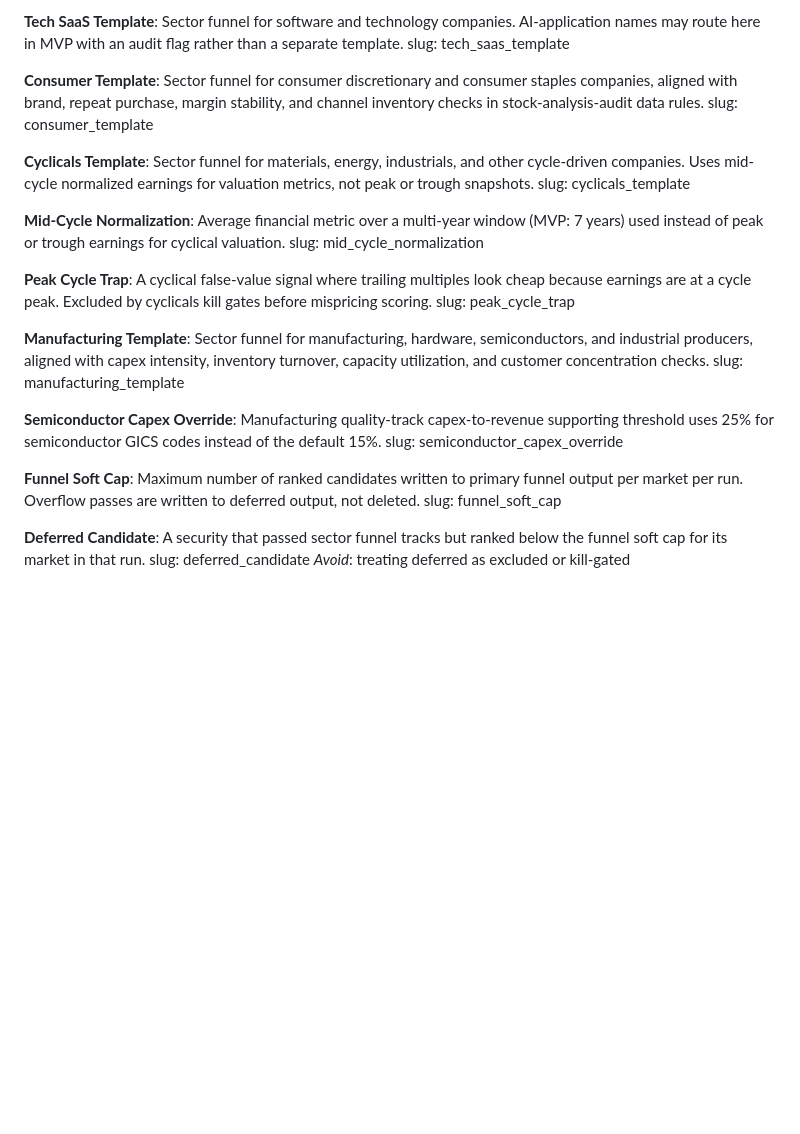
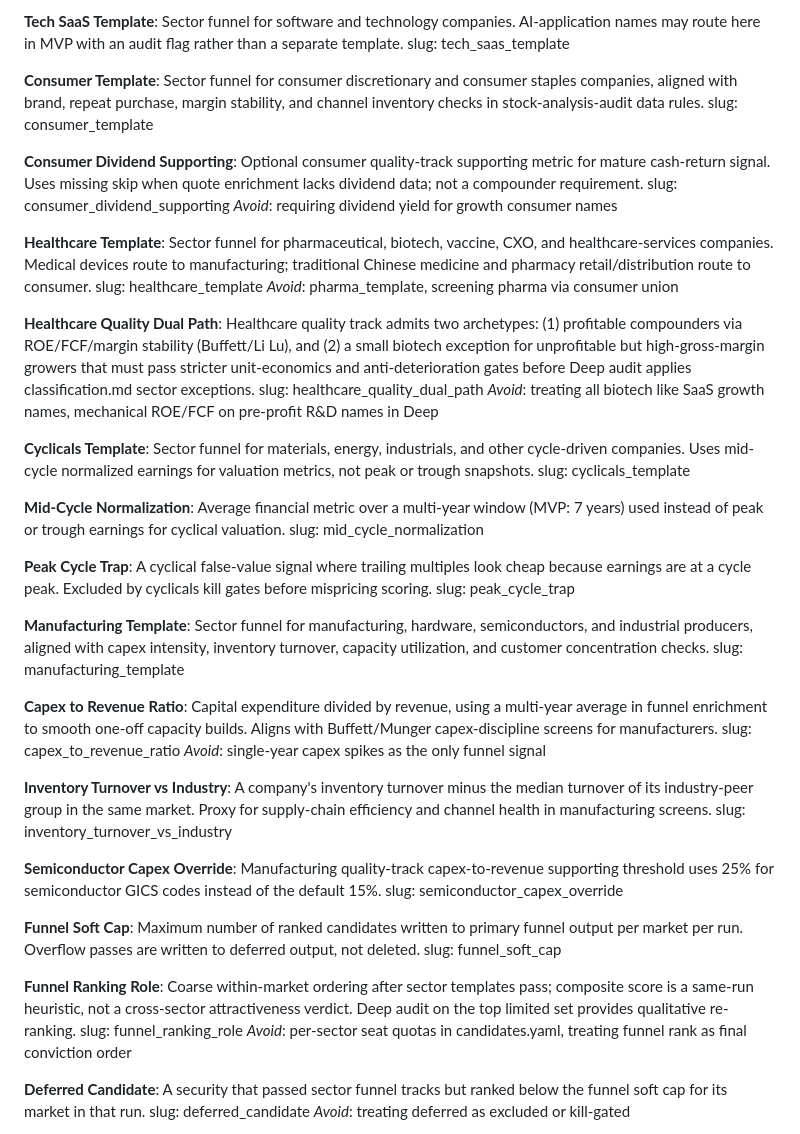
Before and after one commit to chenenpei/skills-collection, a Markdown page: skills/market-screener/CONTEXT.md, the part around the change. GitHub-like rendering; blank space fills up the shorter version.

Commit message:
Add consumer and healthcare templates to market-screener context
- Introduced new consumer dividend supporting metric and healthcare sector funnel templates.
- Added healthcare quality dual path for biotech and pharmaceutical companies.
- Implemented capex to revenue ratio and inventory turnover vs industry metrics.
- Enhanced funnel ranking role for improved candidate ordering and qualitative re-ranking.
- Added healthcare sector adjustment metrics for deep audit.

These updates expand the analytical capabilities of the market-screener, providing more nuanced insights into consumer and healthcare sectors.

```diff
--- a/skills/market-screener/CONTEXT.md
+++ b/skills/market-screener/CONTEXT.md
@@ -237,6 +237,21 @@ slug: tech_saas_template
 Sector funnel for consumer discretionary and consumer staples companies, aligned with brand, repeat purchase, margin stability, and channel inventory checks in stock-analysis-audit data rules.
 slug: consumer_template
 
+**Consumer Dividend Supporting**:
+Optional consumer quality-track supporting metric for mature cash-return signal. Uses missing skip when quote enrichment lacks dividend data; not a compounder requirement.
+slug: consumer_dividend_supporting
+_Avoid_: requiring dividend yield for growth consumer names
+
+**Healthcare Template**:
+Sector funnel for pharmaceutical, biotech, vaccine, CXO, and healthcare-services companies. Medical devices route to manufacturing; traditional Chinese medicine and pharmacy retail/distribution route to consumer.
+slug: healthcare_template
+_Avoid_: pharma_template, screening pharma via consumer union
+
+**Healthcare Quality Dual Path**:
+Healthcare quality track admits two archetypes: (1) profitable compounders via ROE/FCF/margin stability (Buffett/Li Lu), and (2) a small biotech exception for unprofitable but high-gross-margin growers that must pass stricter unit-economics and anti-deterioration gates before Deep audit applies classification.md sector exceptions.
+slug: healthcare_quality_dual_path
+_Avoid_: treating all biotech like SaaS growth names, mechanical ROE/FCF on pre-profit R&D names in Deep
+
 **Cyclicals Template**:
 Sector funnel for materials, energy, industrials, and other cycle-driven companies. Uses mid-cycle normalized earnings for valuation metrics, not peak or trough snapshots.
 slug: cyclicals_template
@@ -253,6 +268,15 @@ slug: peak_cycle_trap
 Sector funnel for manufacturing, hardware, semiconductors, and industrial producers, aligned with capex intensity, inventory turnover, capacity utilization, and customer concentration checks.
 slug: manufacturing_template
 
+**Capex to Revenue Ratio**:
+Capital expenditure divided by revenue, using a multi-year average in funnel enrichment to smooth one-off capacity builds. Aligns with Buffett/Munger capex-discipline screens for manufacturers.
+slug: capex_to_revenue_ratio
+_Avoid_: single-year capex spikes as the only funnel signal
+
+**Inventory Turnover vs Industry**:
+A company's inventory turnover minus the median turnover of its industry-peer group in the same market. Proxy for supply-chain efficiency and channel health in manufacturing screens.
+slug: inventory_turnover_vs_industry
+
 **Semiconductor Capex Override**:
 Manufacturing quality-track capex-to-revenue supporting threshold uses 25% for semiconductor GICS codes instead of the default 15%.
 slug: semiconductor_capex_override
@@ -260,6 +284,11 @@ slug: semiconductor_capex_override
 **Funnel Soft Cap**:
 Maximum number of ranked candidates written to primary funnel output per market per run. Overflow passes are written to deferred output, not deleted.
 slug: funnel_soft_cap
+
+**Funnel Ranking Role**:
+Coarse within-market ordering after sector templates pass; composite score is a same-run heuristic, not a cross-sector attractiveness verdict. Deep audit on the top limited set provides qualitative re-ranking.
+slug: funnel_ranking_role
+_Avoid_: per-sector seat quotas in candidates.yaml, treating funnel rank as final conviction order
 
 **Deferred Candidate**:
 A security that passed sector funnel tracks but ranked below the funnel soft cap for its market in that run.
```
Also changed, not shown: skills/stock-analysis-audit/CONTEXT.md (+7 -0 lines).
